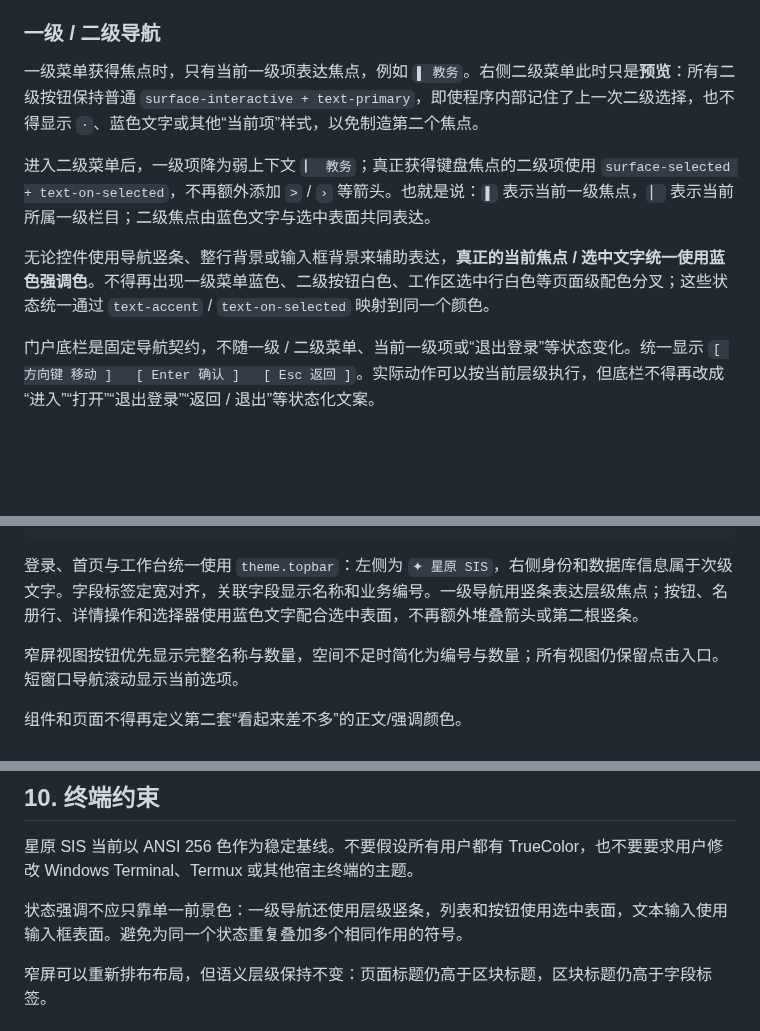
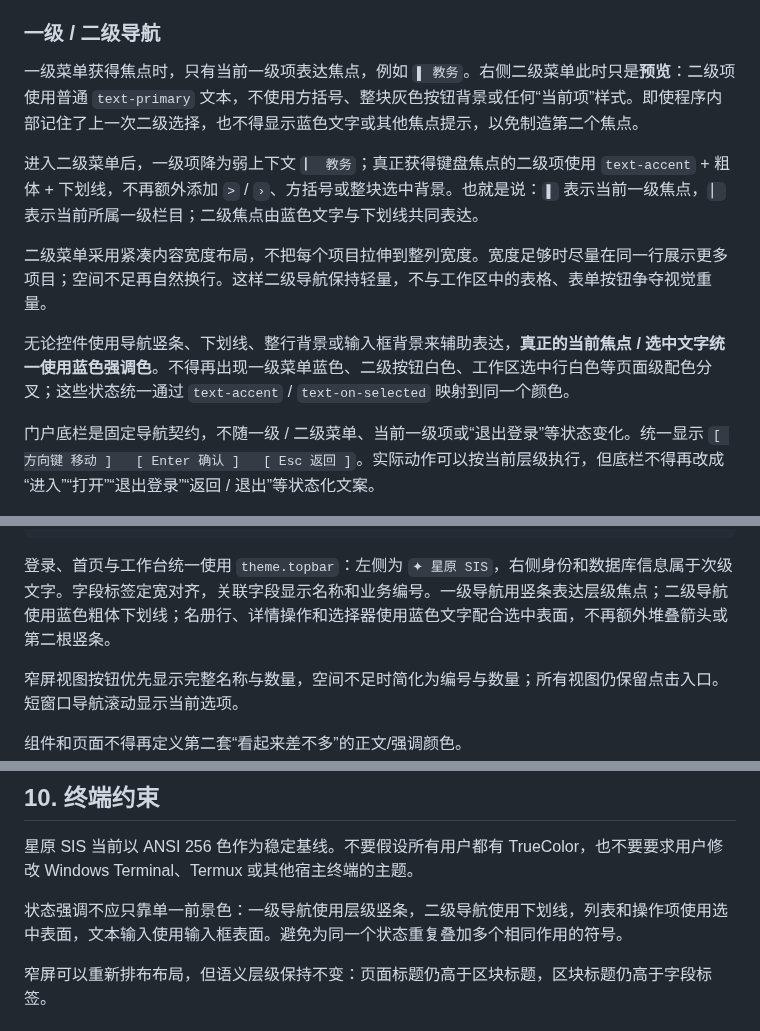
Before and after one commit to RinoPaw/xingyuan-sis, a Markdown page: docs/ui-design.md, 3 parts joined by grey strips. Rendered like a GitHub page; blank space fills up the shorter version.

Commit message:
[skip ci] docs: define lightweight secondary navigation

````diff
--- a/docs/ui-design.md
+++ b/docs/ui-design.md
@@ -77,11 +77,13 @@
 
 ### 一级 / 二级导航
 
-一级菜单获得焦点时，只有当前一级项表达焦点，例如 `▌ 教务`。右侧二级菜单此时只是**预览**：所有二级按钮保持普通 `surface-interactive + text-primary`，即使程序内部记住了上一次二级选择，也不得显示 `·`、蓝色文字或其他“当前项”样式，以免制造第二个焦点。
+一级菜单获得焦点时，只有当前一级项表达焦点，例如 `▌ 教务`。右侧二级菜单此时只是**预览**：二级项使用普通 `text-primary` 文本，不使用方括号、整块灰色按钮背景或任何“当前项”样式。即使程序内部记住了上一次二级选择，也不得显示蓝色文字或其他焦点提示，以免制造第二个焦点。
 
-进入二级菜单后，一级项降为弱上下文 `▏ 教务`；真正获得键盘焦点的二级项使用 `surface-selected + text-on-selected`，不再额外添加 `>` / `›` 等箭头。也就是说：`▌` 表示当前一级焦点，`▏` 表示当前所属一级栏目；二级焦点由蓝色文字与选中表面共同表达。
+进入二级菜单后，一级项降为弱上下文 `▏ 教务`；真正获得键盘焦点的二级项使用 `text-accent` + 粗体 + 下划线，不再额外添加 `>` / `›`、方括号或整块选中背景。也就是说：`▌` 表示当前一级焦点，`▏` 表示当前所属一级栏目；二级焦点由蓝色文字与下划线共同表达。
 
-无论控件使用导航竖条、整行背景或输入框背景来辅助表达，**真正的当前焦点 / 选中文字统一使用蓝色强调色**。不得再出现一级菜单蓝色、二级按钮白色、工作区选中行白色等页面级配色分叉；这些状态统一通过 `text-accent` / `text-on-selected` 映射到同一个颜色。
+二级菜单采用紧凑内容宽度布局，不把每个项目拉伸到整列宽度。宽度足够时尽量在同一行展示更多项目；空间不足再自然换行。这样二级导航保持轻量，不与工作区中的表格、表单按钮争夺视觉重量。
+
+无论控件使用导航竖条、下划线、整行背景或输入框背景来辅助表达，**真正的当前焦点 / 选中文字统一使用蓝色强调色**。不得再出现一级菜单蓝色、二级按钮白色、工作区选中行白色等页面级配色分叉；这些状态统一通过 `text-accent` / `text-on-selected` 映射到同一个颜色。
 
 门户底栏是固定导航契约，不随一级 / 二级菜单、当前一级项或“退出登录”等状态变化。统一显示 `[ 方向键 移动 ]   [ Enter 确认 ]   [ Esc 返回 ]`。实际动作可以按当前层级执行，但底栏不得再改成“进入”“打开”“退出登录”“返回 / 退出”等状态化文案。
 
@@ -196,7 +198,7 @@ _SURFACE_INTERACTIVE
 _SURFACE_SELECTED
 ```
 
-登录、首页与工作台统一使用 `theme.topbar`：左侧为 `✦ 星原 SIS`，右侧身份和数据库信息属于次级文字。字段标签定宽对齐，关联字段显示名称和业务编号。一级导航用竖条表达层级焦点；按钮、名册行、详情操作和选择器使用蓝色文字配合选中表面，不再额外堆叠箭头或第二根竖条。
+登录、首页与工作台统一使用 `theme.topbar`：左侧为 `✦ 星原 SIS`，右侧身份和数据库信息属于次级文字。字段标签定宽对齐，关联字段显示名称和业务编号。一级导航用竖条表达层级焦点；二级导航使用蓝色粗体下划线；名册行、详情操作和选择器使用蓝色文字配合选中表面，不再额外堆叠箭头或第二根竖条。
 
 窄屏视图按钮优先显示完整名称与数量，空间不足时简化为编号与数量；所有视图仍保留点击入口。短窗口导航滚动显示当前选项。
 
@@ -218,7 +220,7 @@ _SURFACE_SELECTED
 
 星原 SIS 当前以 ANSI 256 色作为稳定基线。不要假设所有用户都有 TrueColor，也不要要求用户修改 Windows Terminal、Termux 或其他宿主终端的主题。
 
-状态强调不应只靠单一前景色：一级导航还使用层级竖条，列表和按钮使用选中表面，文本输入使用输入框表面。避免为同一个状态重复叠加多个相同作用的符号。
+状态强调不应只靠单一前景色：一级导航使用层级竖条，二级导航使用下划线，列表和操作项使用选中表面，文本输入使用输入框表面。避免为同一个状态重复叠加多个相同作用的符号。
 
 窄屏可以重新排布布局，但语义层级保持不变：页面标题仍高于区块标题，区块标题仍高于字段标签。
 
````
